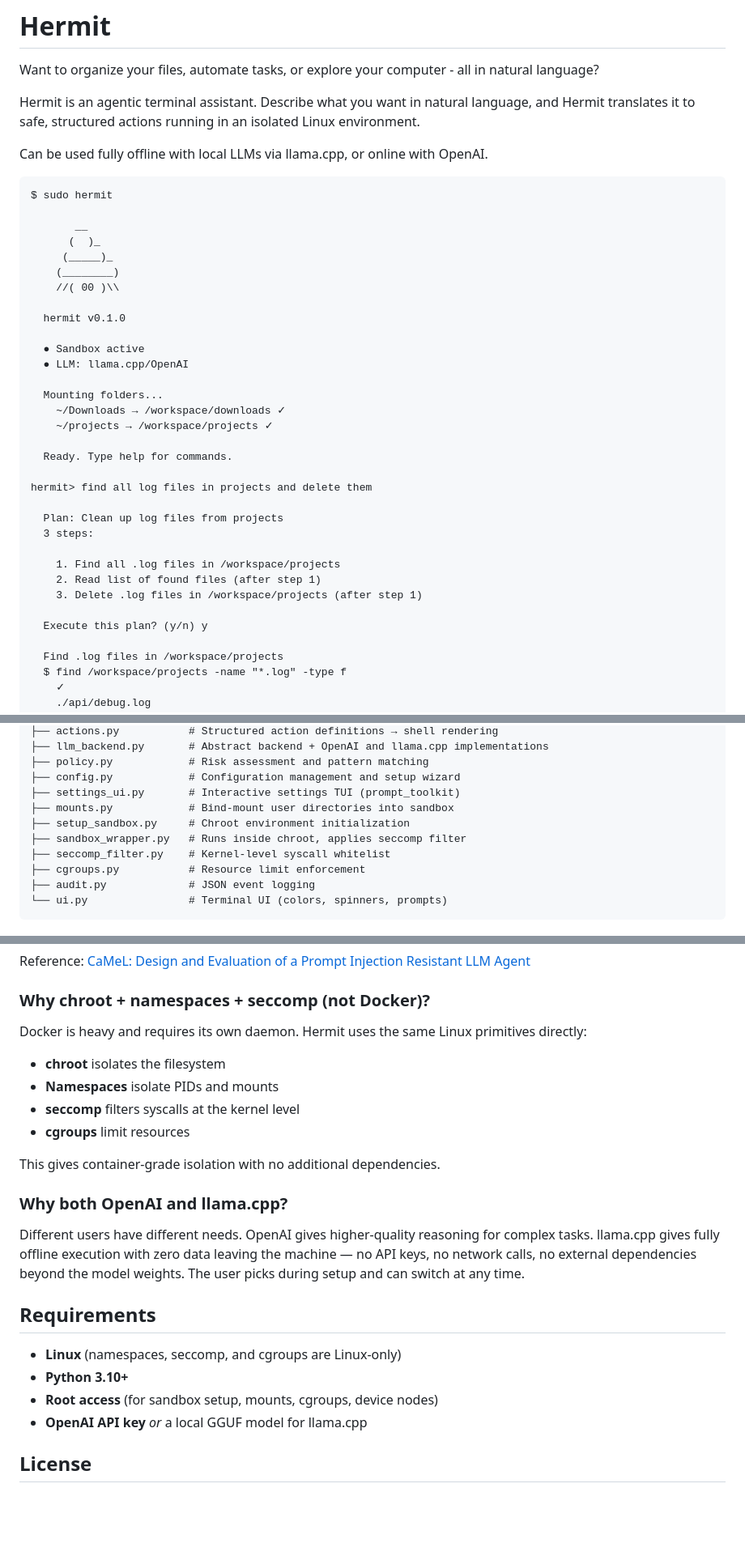
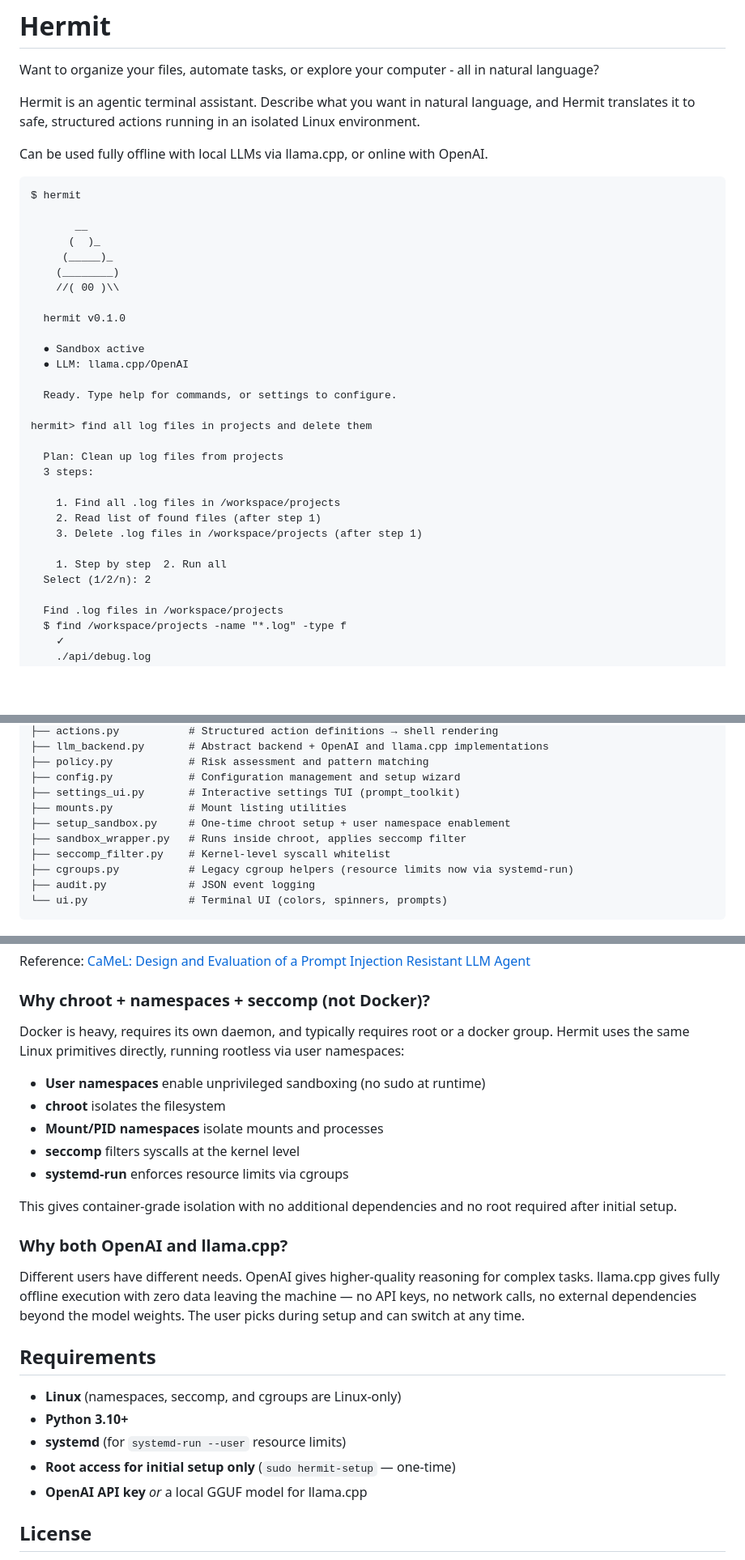
Before and after one commit to beepboopdylan/hermit, a Markdown page: README.md, 3 parts joined by grey strips. Shown at 81% size. Rendered like a GitHub page; blank space fills up the shorter version.

````diff
--- a/README.md
+++ b/README.md
@@ -7,7 +7,7 @@ Hermit is an agentic terminal assistant. Describe what you want in natural langu
 Can be used fully offline with local LLMs via llama.cpp, or online with OpenAI.
 
 ```
-$ sudo hermit
+$ hermit
 
        __
       (  )_
@@ -20,11 +20,7 @@ $ sudo hermit
   ● Sandbox active
   ● LLM: llama.cpp/OpenAI
 
-  Mounting folders...
-    ~/Downloads → /workspace/downloads ✓
-    ~/projects → /workspace/projects ✓
-
-  Ready. Type help for commands.
+  Ready. Type help for commands, or settings to configure.
 
 hermit> find all log files in projects and delete them
 
@@ -35,7 +31,8 @@ hermit> find all log files in projects and delete them
     2. Read list of found files (after step 1)
     3. Delete .log files in /workspace/projects (after step 1)
 
-  Execute this plan? (y/n) y
+    1. Step by step  2. Run all
+  Select (1/2/n): 2
 
   Find .log files in /workspace/projects
   $ find /workspace/projects -name "*.log" -type f
@@ -422,11 +436,11 @@ hermit/
 ├── policy.py            # Risk assessment and pattern matching
 ├── config.py            # Configuration management and setup wizard
 ├── settings_ui.py       # Interactive settings TUI (prompt_toolkit)
-├── mounts.py            # Bind-mount user directories into sandbox
-├── setup_sandbox.py     # Chroot environment initialization
+├── mounts.py            # Mount listing utilities
+├── setup_sandbox.py     # One-time chroot setup + user namespace enablement
 ├── sandbox_wrapper.py   # Runs inside chroot, applies seccomp filter
 ├── seccomp_filter.py    # Kernel-level syscall whitelist
-├── cgroups.py           # Resource limit enforcement
+├── cgroups.py           # Legacy cgroup helpers (resource limits now via systemd-run)
 ├── audit.py             # JSON event logging
 └── ui.py                # Terminal UI (colors, spinners, prompts)
 ```
@@ -445,13 +459,14 @@ Reference: [CaMeL: Design and Evaluation of a Prompt Injection Resistant LLM Age
 
 ### Why chroot + namespaces + seccomp (not Docker)?
 
-Docker is heavy and requires its own daemon. Hermit uses the same Linux primitives directly:
+Docker is heavy, requires its own daemon, and typically requires root or a docker group. Hermit uses the same Linux primitives directly, running rootless via user namespaces:
+- **User namespaces** enable unprivileged sandboxing (no sudo at runtime)
 - **chroot** isolates the filesystem
-- **Namespaces** isolate PIDs and mounts
+- **Mount/PID namespaces** isolate mounts and processes
 - **seccomp** filters syscalls at the kernel level
-- **cgroups** limit resources
+- **systemd-run** enforces resource limits via cgroups
 
-This gives container-grade isolation with no additional dependencies.
+This gives container-grade isolation with no additional dependencies and no root required after initial setup.
 
 ### Why both OpenAI and llama.cpp?
 
@@ -461,7 +476,8 @@ Different users have different needs. OpenAI gives higher-quality reasoning for
 
 - **Linux** (namespaces, seccomp, and cgroups are Linux-only)
 - **Python 3.10+**
-- **Root access** (for sandbox setup, mounts, cgroups, device nodes)
+- **systemd** (for `systemd-run --user` resource limits)
+- **Root access for initial setup only** (`sudo hermit-setup` — one-time)
 - **OpenAI API key** *or* a local GGUF model for llama.cpp
 
 ## License
````
Also changed, not shown: other parts of README.md (+37 -20 lines).
